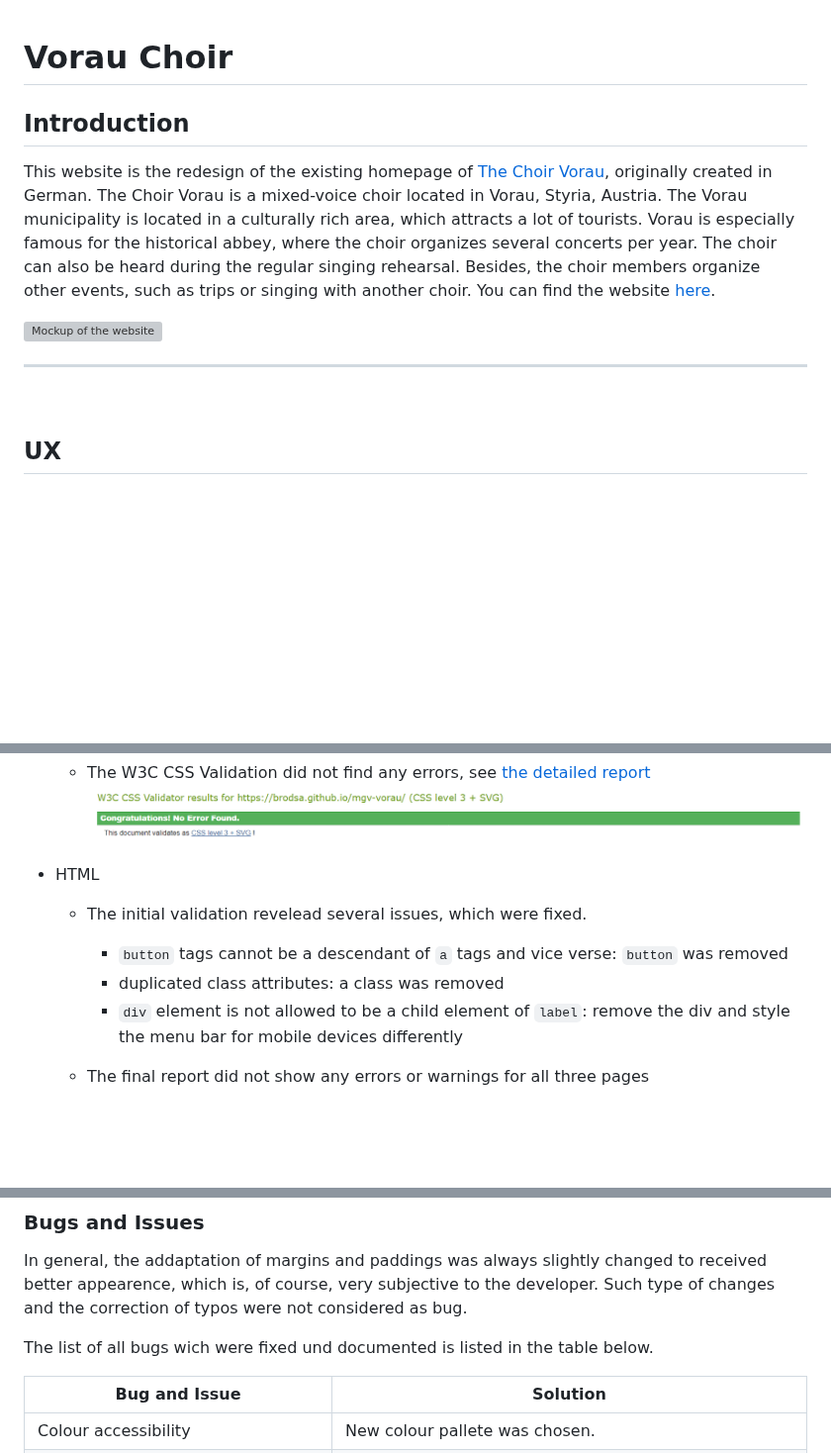
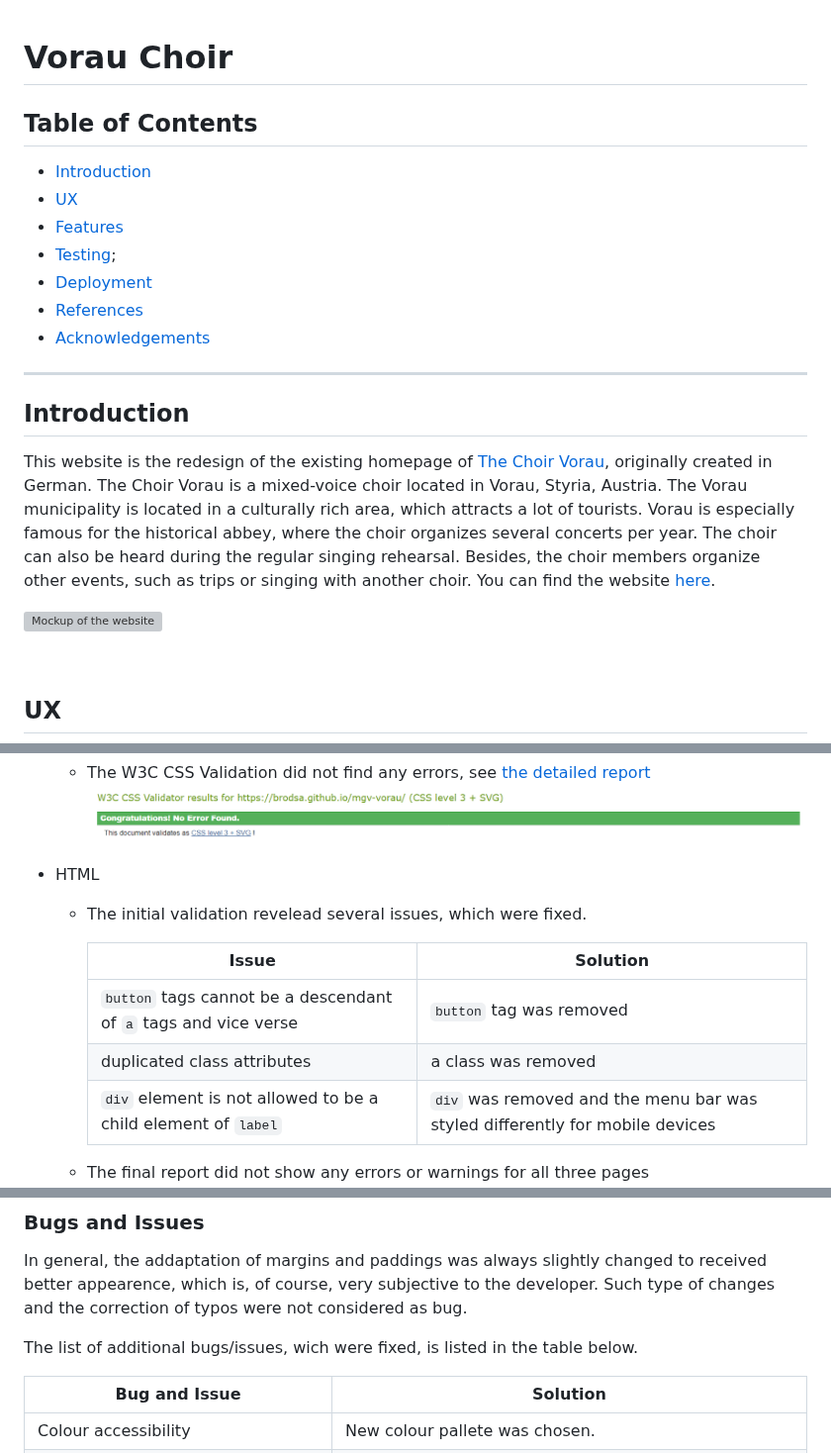
Before and after one commit to brodsa/mgv-vorau, a Markdown page: README.md, 3 parts joined by grey strips. Shown at 99% size. Rendered like a GitHub page; blank space fills up the shorter version; grey boxes are pictures that could not be loaded.

Commit message:
docs: add table of contents to README

```diff
--- a/README.md
+++ b/README.md
@@ -1,4 +1,15 @@
 # Vorau Choir
+
+## Table of Contents
+- [Introduction](#introduction)
+- [UX](#ux)
+- [Features](#features)
+- [Testing](#testing);
+- [Deployment](#deployment)
+- [References](#references)
+- [Acknowledgements](#acknowledgemetns)
+
+---
 
 ## Introduction
 
@@ -6,7 +17,7 @@ This website is the redesign of the existing homepage of [The Choir Vorau](http:
 
 ![Mockup of the website](./assets/documentation/mockup.png)
 
----
+
 <br>
 
 ## UX
@@ -139,9 +150,12 @@ Generally, the testing was considered during the entire development of the webpa
 
 - HTML
    - The initial validation revelead several issues, which were fixed.
-        - `button` tags cannot be a descendant of `a` tags and vice verse: `button` was removed
-        - duplicated class attributes: a class was removed
-        - `div` element is not allowed to be a child element of `label`: remove the div and style the menu bar for mobile devices differently
+
+        | Issue | Solution |
+        |------|----------|
+        |`button` tags cannot be a descendant of `a` tags and vice verse| `button` tag was removed
+        |duplicated class attributes| a class was removed|
+        |`div` element is not allowed to be a child element of `label`| `div` was removed and the menu bar was styled differently for mobile devices|
 
    - The final report did not show any errors or warnings for all three pages ![HTML Validation](./assets/documentation/validator_html.png)
         - [Home Page](https://validator.w3.org/nu/?doc=https%3A%2F%2Fbrodsa.github.io%2Fmgv-vorau%2Findex.html)
@@ -161,7 +175,7 @@ Generally, the testing was considered during the entire development of the webpa
 ### Bugs and Issues
 In general, the addaptation of margins and paddings was always slightly changed to received better appearence, which is, of course, very subjective to the developer. Such type of changes and the correction of typos were not considered as bug.
 
-The list of all bugs wich were fixed und documented is listed in the table below.
+The list of additional bugs/issues, wich were fixed, is listed in the table below.
 
 | Bug  and Issue                                                                             | Solution                                                                                                                            |
 |-----------------------------------------------------------------------------------|-------------------------------------------------------------------------------------------------------------------------------------|
```
